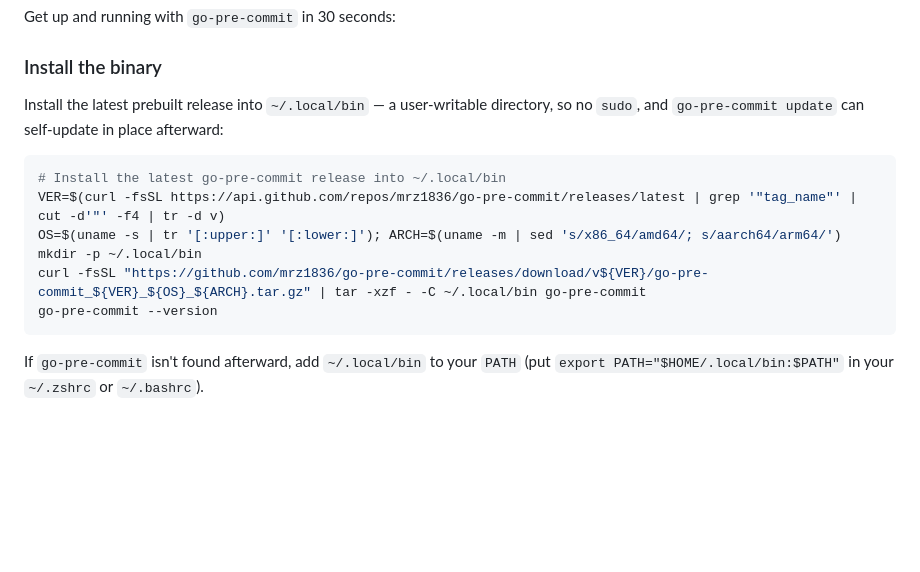
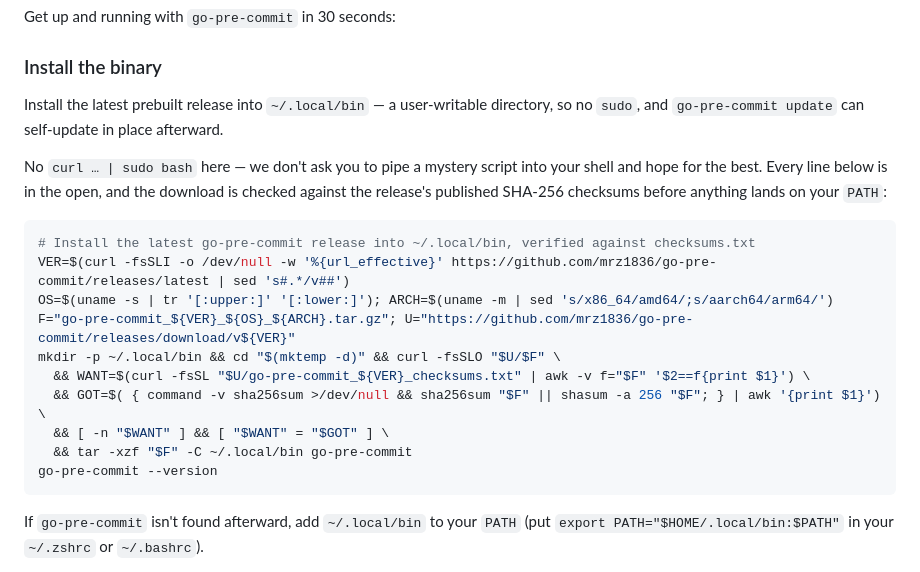
Before and after one commit to mrz1836/go-pre-commit, a Markdown page: README.md, the part around the change. Drawn GitHub-style; blank space fills up the shorter version.

Commit message:
docs(README): verify release install against checksums.txt
Resolve the latest release via the GitHub releases redirect (no rate-limited
API JSON, no 'tr -d v'), verify the downloaded tarball's SHA-256 against the
published checksums.txt before extracting, and drop the opaque curl|bash framing.

````diff
--- a/README.md
+++ b/README.md
@@ -92,14 +92,22 @@ Get up and running with `go-pre-commit` in 30 seconds:
 ### Install the binary
 
 Install the latest prebuilt release into `~/.local/bin` — a user‑writable directory, so
-no `sudo`, and `go-pre-commit update` can self‑update in place afterward:
+no `sudo`, and `go-pre-commit update` can self‑update in place afterward.
+
+No `curl … | sudo bash` here — we don't ask you to pipe a mystery script into your shell
+and hope for the best. Every line below is in the open, and the download is checked against
+the release's published SHA‑256 checksums before anything lands on your `PATH`:
 
 ```bash
-# Install the latest go-pre-commit release into ~/.local/bin
-VER=$(curl -fsSL https://api.github.com/repos/mrz1836/go-pre-commit/releases/latest | grep '"tag_name"' | cut -d'"' -f4 | tr -d v)
-OS=$(uname -s | tr '[:upper:]' '[:lower:]'); ARCH=$(uname -m | sed 's/x86_64/amd64/; s/aarch64/arm64/')
-mkdir -p ~/.local/bin
-curl -fsSL "https://github.com/mrz1836/go-pre-commit/releases/download/v${VER}/go-pre-commit_${VER}_${OS}_${ARCH}.tar.gz" | tar -xzf - -C ~/.local/bin go-pre-commit
+# Install the latest go-pre-commit release into ~/.local/bin, verified against checksums.txt
+VER=$(curl -fsSLI -o /dev/null -w '%{url_effective}' https://github.com/mrz1836/go-pre-commit/releases/latest | sed 's#.*/v##')
+OS=$(uname -s | tr '[:upper:]' '[:lower:]'); ARCH=$(uname -m | sed 's/x86_64/amd64/;s/aarch64/arm64/')
+F="go-pre-commit_${VER}_${OS}_${ARCH}.tar.gz"; U="https://github.com/mrz1836/go-pre-commit/releases/download/v${VER}"
+mkdir -p ~/.local/bin && cd "$(mktemp -d)" && curl -fsSLO "$U/$F" \
+  && WANT=$(curl -fsSL "$U/go-pre-commit_${VER}_checksums.txt" | awk -v f="$F" '$2==f{print $1}') \
+  && GOT=$( { command -v sha256sum >/dev/null && sha256sum "$F" || shasum -a 256 "$F"; } | awk '{print $1}') \
+  && [ -n "$WANT" ] && [ "$WANT" = "$GOT" ] \
+  && tar -xzf "$F" -C ~/.local/bin go-pre-commit
 go-pre-commit --version
 ```
 
````
